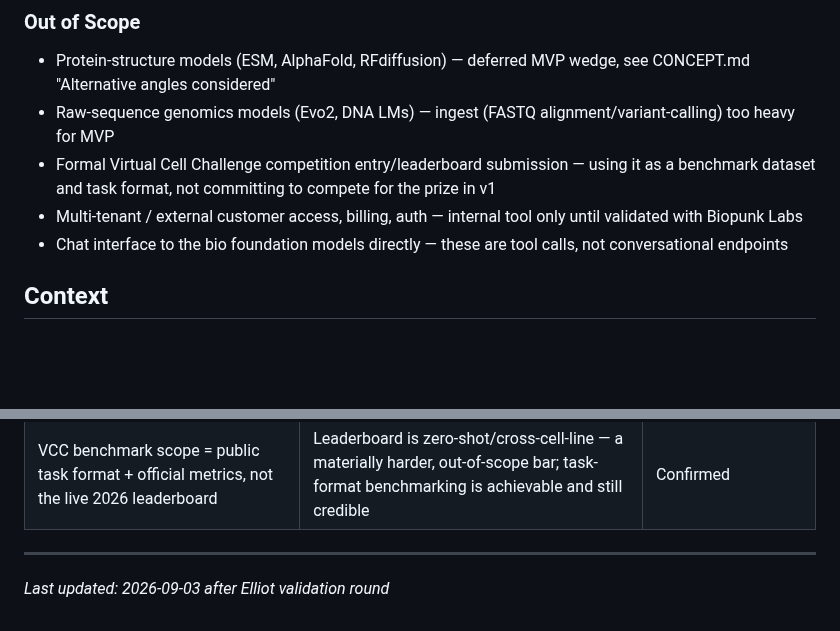
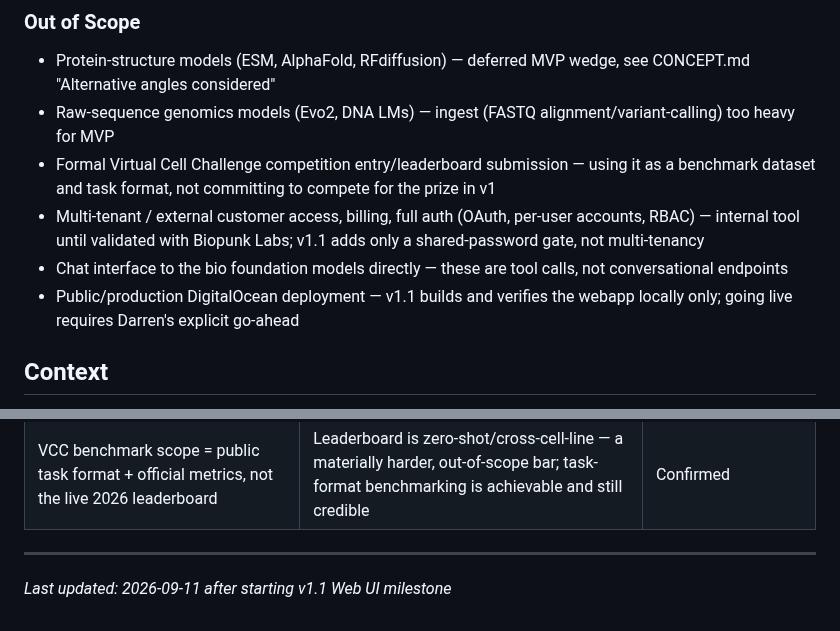
Before and after one commit to tjcrowley/bioclaw, a Markdown page: .planning/PROJECT.md, 2 parts joined by grey strips. Drawn GitHub-style; blank space fills up the shorter version.

```diff
--- a/.planning/PROJECT.md
+++ b/.planning/PROJECT.md
@@ -43,8 +62,9 @@ writing a scanpy script by hand.
 - Protein-structure models (ESM, AlphaFold, RFdiffusion) — deferred MVP wedge, see CONCEPT.md "Alternative angles considered"
 - Raw-sequence genomics models (Evo2, DNA LMs) — ingest (FASTQ alignment/variant-calling) too heavy for MVP
 - Formal Virtual Cell Challenge competition entry/leaderboard submission — using it as a benchmark dataset and task format, not committing to compete for the prize in v1
-- Multi-tenant / external customer access, billing, auth — internal tool only until validated with Biopunk Labs
+- Multi-tenant / external customer access, billing, full auth (OAuth, per-user accounts, RBAC) — internal tool until validated with Biopunk Labs; v1.1 adds only a shared-password gate, not multi-tenancy
 - Chat interface to the bio foundation models directly — these are tool calls, not conversational endpoints
+- Public/production DigitalOcean deployment — v1.1 builds and verifies the webapp locally only; going live requires Darren's explicit go-ahead
 
 ## Context
 
@@ -105,4 +125,4 @@ writing a scanpy script by hand.
 | VCC benchmark scope = public task format + official metrics, not the live 2026 leaderboard | Leaderboard is zero-shot/cross-cell-line — a materially harder, out-of-scope bar; task-format benchmarking is achievable and still credible | Confirmed |
 
 ---
-*Last updated: 2026-09-03 after Elliot validation round*
+*Last updated: 2026-09-11 after starting v1.1 Web UI milestone*
```
Also changed, not shown: other parts of .planning/PROJECT.md (+28 -9 lines), .planning/STATE.md (+20 -19 lines).
